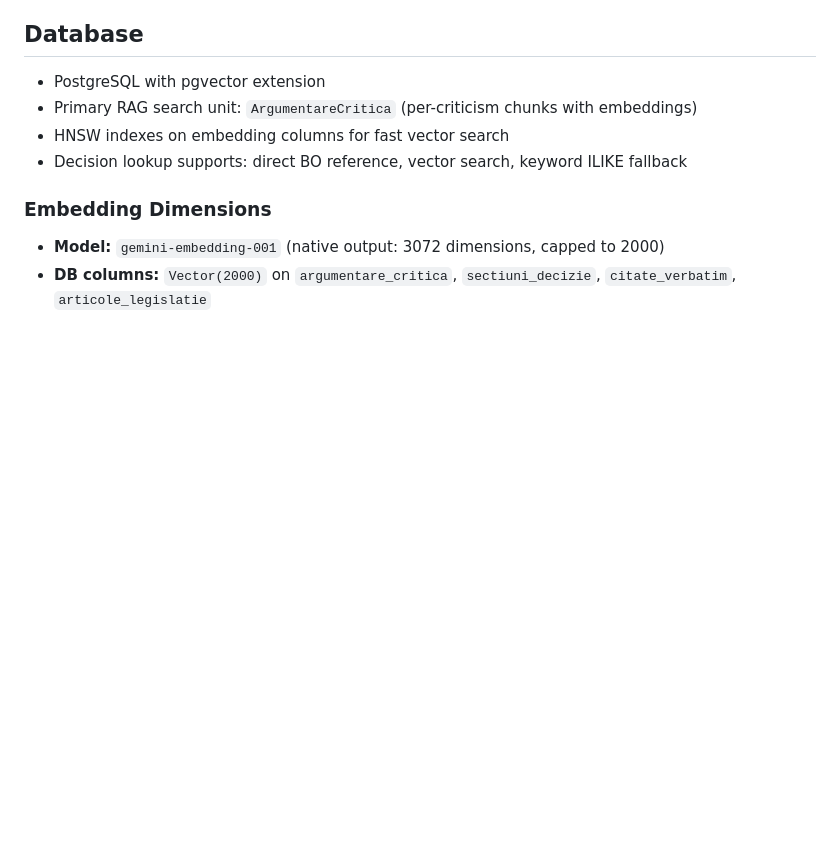
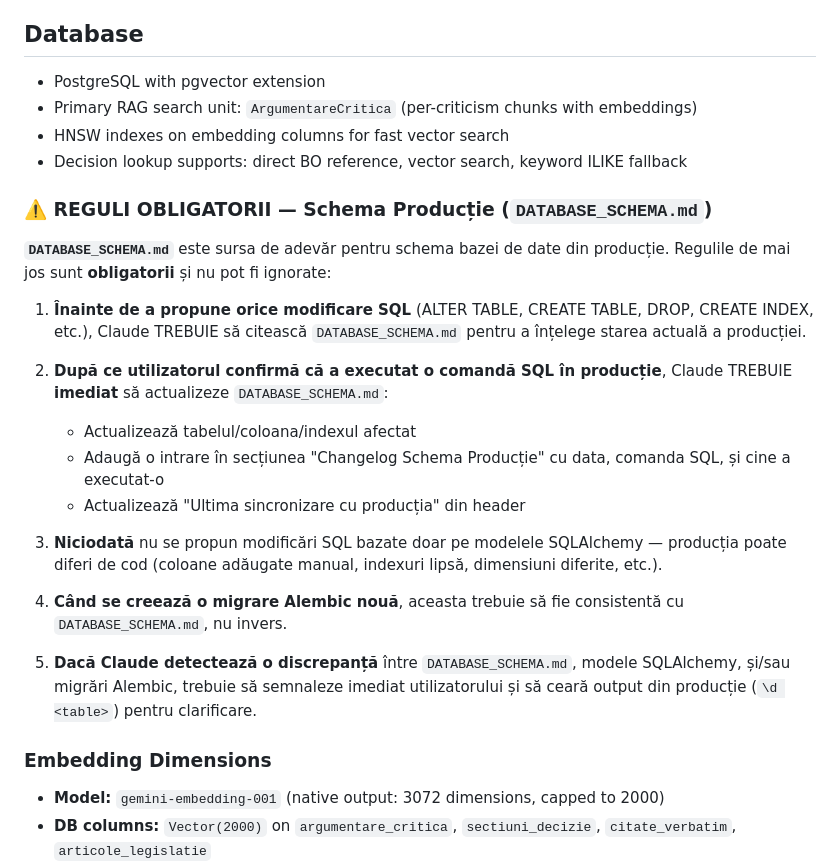
Before and after one commit to NoisimRo/APP-AI, a Markdown page: CLAUDE.md, the part around the change. GitHub-like rendering; blank space fills up the shorter version.

```diff
--- a/CLAUDE.md
+++ b/CLAUDE.md
@@ -61,6 +61,23 @@ DATABASE_URL="postgresql+asyncpg://..." python scripts/generate_embeddings.py
 - Primary RAG search unit: `ArgumentareCritica` (per-criticism chunks with embeddings)
 - HNSW indexes on embedding columns for fast vector search
 - Decision lookup supports: direct BO reference, vector search, keyword ILIKE fallback
+
+### ⚠️ REGULI OBLIGATORII — Schema Producție (`DATABASE_SCHEMA.md`)
+
+**`DATABASE_SCHEMA.md`** este sursa de adevăr pentru schema bazei de date din producție. Regulile de mai jos sunt **obligatorii** și nu pot fi ignorate:
+
+1. **Înainte de a propune orice modificare SQL** (ALTER TABLE, CREATE TABLE, DROP, CREATE INDEX, etc.), Claude TREBUIE să citească `DATABASE_SCHEMA.md` pentru a înțelege starea actuală a producției.
+
+2. **După ce utilizatorul confirmă că a executat o comandă SQL în producție**, Claude TREBUIE **imediat** să actualizeze `DATABASE_SCHEMA.md`:
+   - Actualizează tabelul/coloana/indexul afectat
+   - Adaugă o intrare în secțiunea "Changelog Schema Producție" cu data, comanda SQL, și cine a executat-o
+   - Actualizează "Ultima sincronizare cu producția" din header
+
+3. **Niciodată** nu se propun modificări SQL bazate doar pe modelele SQLAlchemy — producția poate diferi de cod (coloane adăugate manual, indexuri lipsă, dimensiuni diferite, etc.).
+
+4. **Când se creează o migrare Alembic nouă**, aceasta trebuie să fie consistentă cu `DATABASE_SCHEMA.md`, nu invers.
+
+5. **Dacă Claude detectează o discrepanță** între `DATABASE_SCHEMA.md`, modele SQLAlchemy, și/sau migrări Alembic, trebuie să semnaleze imediat utilizatorului și să ceară output din producție (`\d <table>`) pentru clarificare.
 
 ### Embedding Dimensions
 
```
Also changed, not shown: DATABASE_SCHEMA.md (added, +292 -0 lines).
